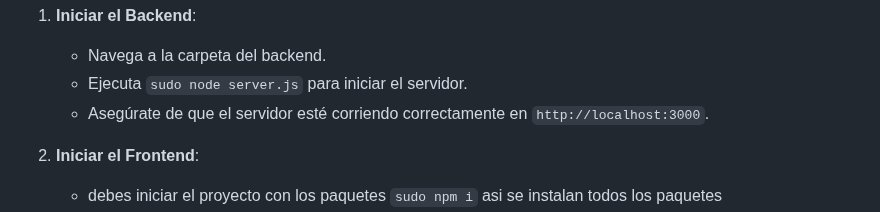
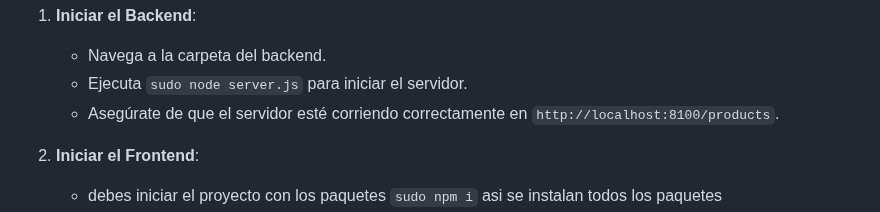
Before and after one commit to josepalaci0/pruebasprogramacion, a Markdown page: Parte_5_ionic_mongo_linux/README.md, the part around the change. Rendered like a GitHub page.

```diff
--- a/Parte_5_ionic_mongo_linux/README.md
+++ b/Parte_5_ionic_mongo_linux/README.md
@@ -74,7 +74,7 @@ Para ejecutar la aplicación, sigue estos pasos:
 1. **Iniciar el Backend**:
    - Navega a la carpeta del backend.
    - Ejecuta `sudo node server.js` para iniciar el servidor.
-   - Asegúrate de que el servidor esté corriendo correctamente en `http://localhost:3000`.
+   - Asegúrate de que el servidor esté corriendo correctamente en `http://localhost:8100/products`.
 
 2. **Iniciar el Frontend**:
    - debes iniciar el proyecto con los paquetes `sudo npm i` asi se instalan todos los paquetes
```
